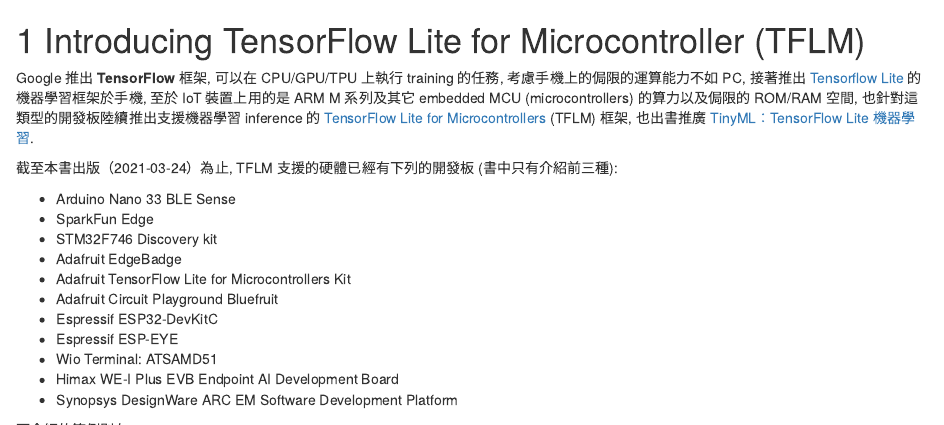
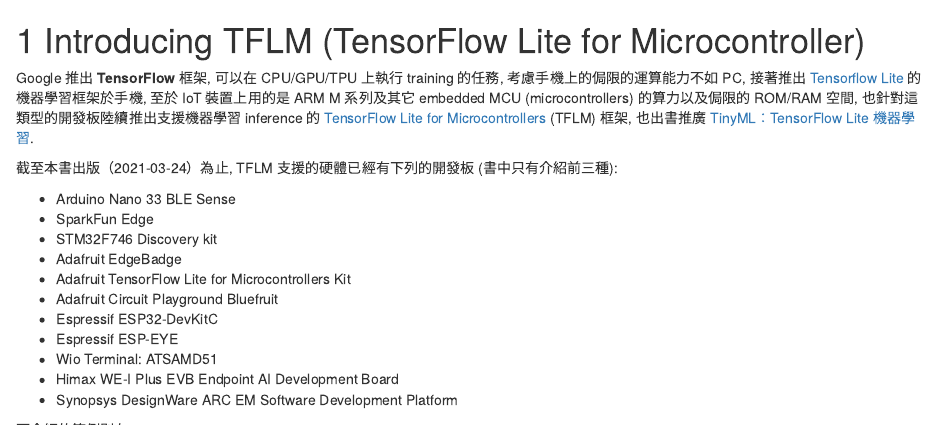
Before and after one commit to marconi1964/TensorFlowLiteMicro_bookdown, an R Markdown document (01-intro.Rmd): the page in a window 1100 px wide, from its top, and a second part further down, joined at a grey line. Rendered offline with R 4.5, knitr and Pandoc, with nearby package versions; drawn as R Markdown's standard HTML page in place of the format the file asks for.

Commit message:
20210324

```diff
--- a/01-intro.Rmd
+++ b/01-intro.Rmd
@@ -1,4 +1,4 @@
-# Introducing TensorFlow Lite for Microcontroller (TFLM) {#chap-intro}
+# Introducing TFLM (TensorFlow Lite for Microcontroller) {#chap-intro}
 
 Google 推出 **TensorFlow** 框架, 可以在 CPU/GPU/TPU 上執行 training 的任務, 考慮手機上的侷限的運算能力不如 PC, 接著推出 [Tensorflow Lite](https://www.tensorflow.org/lite/tutorials) 的機器學習框架於手機, 至於 IoT 裝置上用的是 ARM M 系列及其它 embedded MCU (microcontrollers) 的算力以及侷限的 ROM/RAM 空間, 也針對這類型的開發板陸續推出支援機器學習 inference 的 [TensorFlow Lite for Microcontrollers](https://www.tensorflow.org/lite/microcontrollers) (TFLM) 框架, 也出書推廣
 [TinyML：TensorFlow Lite 機器學習](https://www.books.com.tw/products/0010865580?fbclid=IwAR1xgb-0LStRrHXajKT-u3uP982d0p8PQaDpNfhxHAzuCbATi6VOjYcwo2k).
@@ -27,10 +27,12 @@
   + Tutorial using Arduino Nano 33 BLE Sense
 * **Person detection** - 讀取 camera 的影像資料來偵測是否有人出現在精通前
 
-而我在本書出版時, 已經實驗過的板子及範例有, 因為 TensorFlow Lite Micro 的核心程式及 Make 環境的開發持續進行中, 程式的更新過程會造成部分來不及更新的內容及操作產生錯誤, 尤其是 STM32 相關的設定參數, 著實花了一些時間, 並且發 PR 到 TFLM github 更新.
+而我在本書出版時, 已經實驗過的板子及範例有,
 * **Hello World** :  STM32 NUCLEO-F03RB, DISCO-F746NG, Arduino Nano 33 BLE Sense
 * **Micro speech** : DISCO-F746NG, Arduino Nano 33 BLE Sense
 * **Magic wand** : Arduino Nano 33 BLE Sense
 * **Person detection** : Not yet （標的物 Arduino Nano 33 BLE Sense, ESP32-EYE）
 
-從實驗的結果而言, 辨識的效果還有很大的改善空間, 這就當作下一個探討的題目吧.
+因為 TensorFlow Lite Micro 的核心程式及 Make 環境的開發持續進行中, 程式的更新過程會造成部分來不及更新的內容及操作產生錯誤, 尤其是 STM32 相關的設定參數, 著實花了一些時間, 並且發 PR 到 TFLM github 更新.
+
+再者, 從實驗的結果而言, 辨識的效果還有很大的改善空間, 這就當作下一個探討的題目吧.
```
Also changed, not shown: 02-prerequisite.Rmd (+5 -0 lines).
